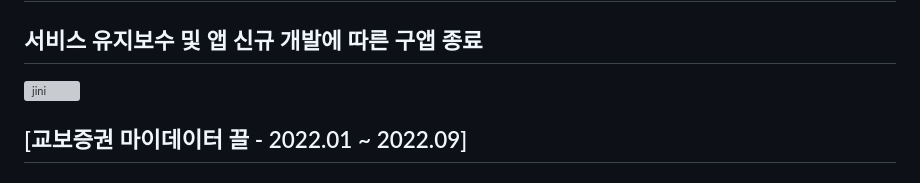
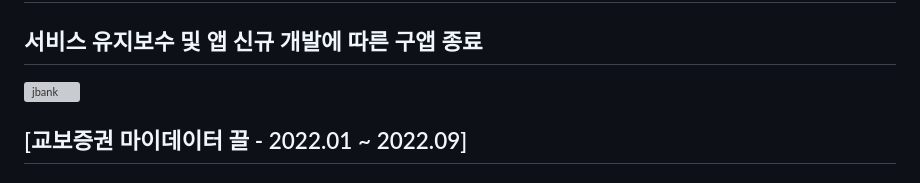
Before and after one commit to darkhani/darkhani.github.io, a Markdown page: Myself/IntroduceMe.md, the part around the change. GitHub-like rendering; grey boxes are pictures that could not be loaded.

Commit message:
1. 코드수정

```diff
--- a/Myself/IntroduceMe.md
+++ b/Myself/IntroduceMe.md
@@ -12,7 +12,7 @@ Objective-C, Swift를 다루는 한인택을 소개 합니다.
 
 ## [제주은행 (구)모바일뱅킹 2022.10 ~ 2023.06]
 ## 서비스 유지보수 및 앱 신규 개발에 따른 구앱 종료
-<img src="https://darkhani.github.io/Myself/jbank.png" alt="jini" style="zoom:67%;" />
+<img src="https://darkhani.github.io/Myself/jbank.png" alt="jbank" style="zoom:67%;" />
 
 ## [교보증권 마이데이터 끌 - 2022.01 ~ 2022.09]
 ## SI 프로젝트 투입
```
